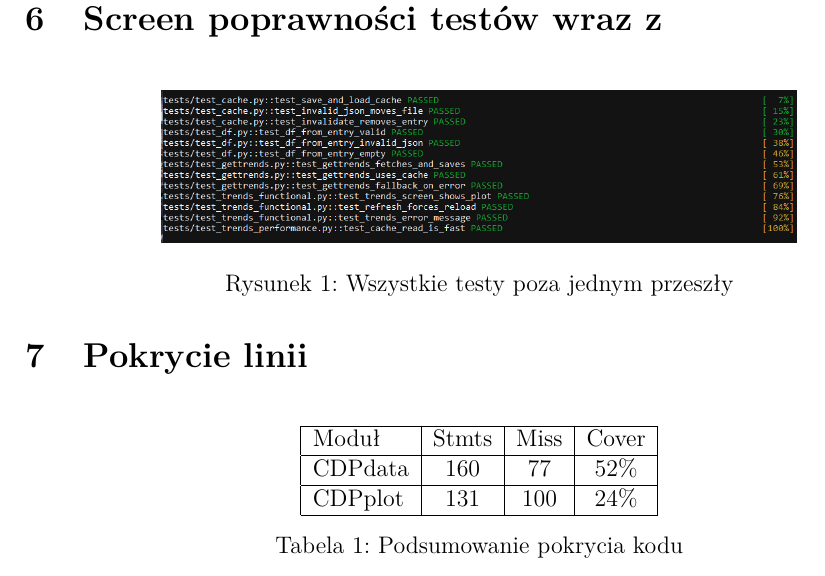
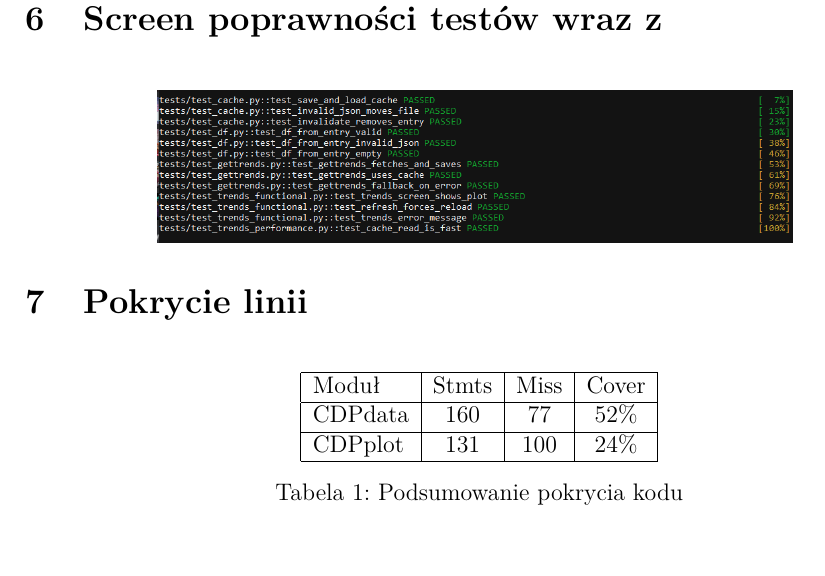
Before and after one commit to Artaka14/Projekt-Dynamiczna-Analiza-Oprogramowania, a LaTeX document (Dokumentacja/Dynamiczna Analiza Oprogramowania.tex): part of page 12 of 12, cut so that both start at the same text, the shorter picture padded with empty space. Compiled offline with pdfLaTeX.

Commit message:
Add files via upload

```diff
--- a/Dokumentacja/Dynamiczna Analiza Oprogramowania.tex
+++ b/Dokumentacja/Dynamiczna Analiza Oprogramowania.tex
@@ -517,7 +517,6 @@
 	\begin{figure}[H]
 		\centering
 		\includegraphics[width=0.7\textwidth]{Obrazy/Ekran4.png}
-		\caption{Wszystkie testy poza jednym przeszły}
 		\label{fig:app1}
 	\end{figure}
 
```
Also changed, not shown: Dokumentacja/Dynamiczna Analiza Oprogramowania.pdf.
